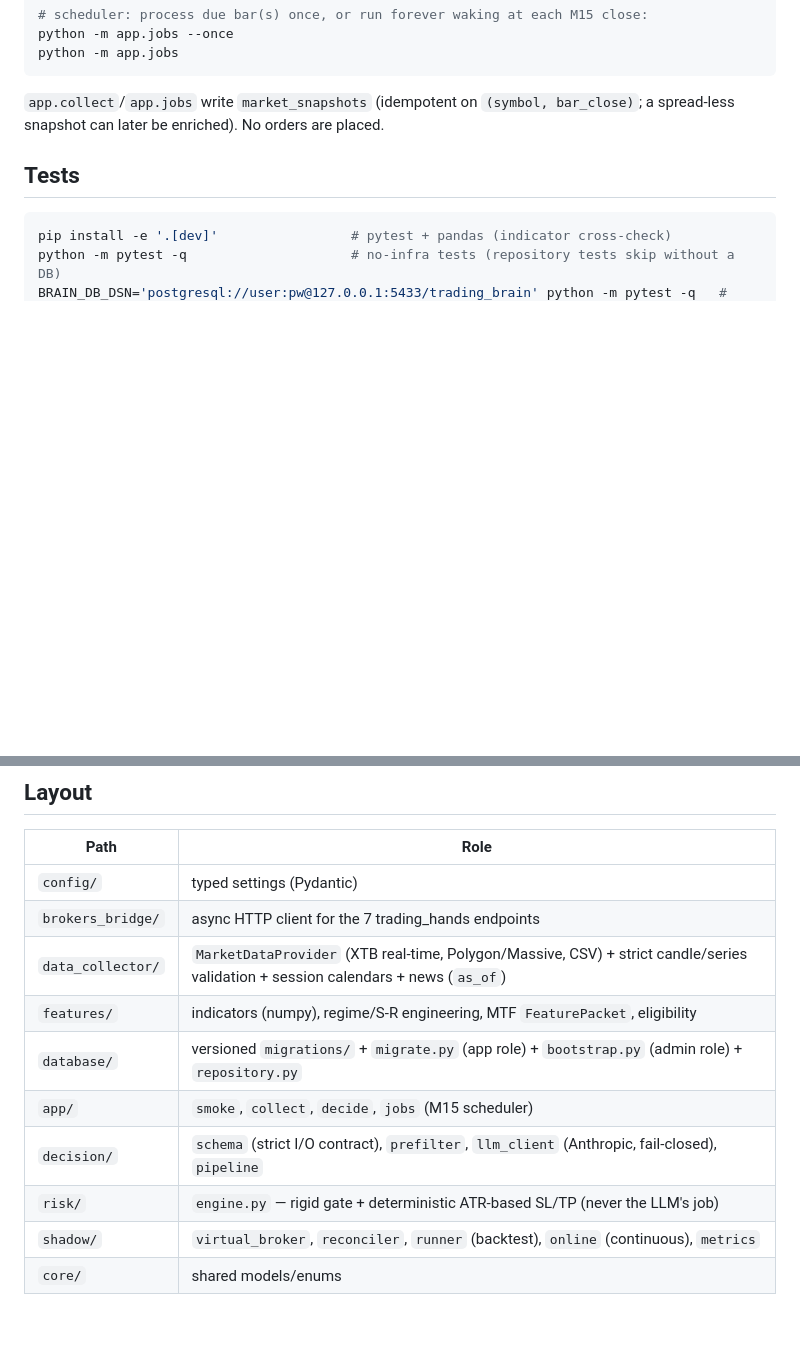
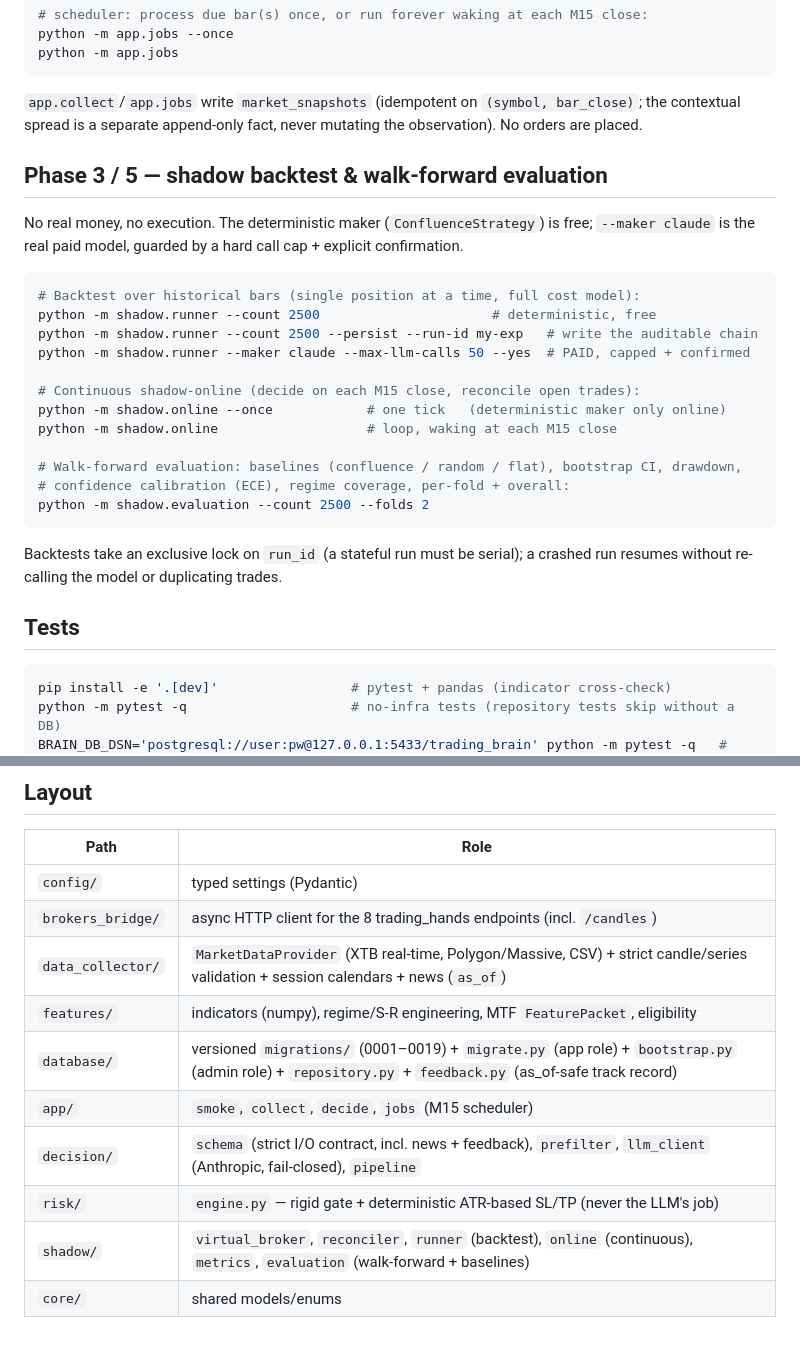
Before and after one commit to bociortdinu/trading_brain, a Markdown page: README.md, 2 parts joined by grey strips. GitHub-like rendering; blank space fills up the shorter version.

````diff
--- a/README.md
+++ b/README.md
@@ -50,7 +50,31 @@ python -m app.jobs
 ```
 
 `app.collect`/`app.jobs` write `market_snapshots` (idempotent on `(symbol, bar_close)`;
-a spread-less snapshot can later be enriched). No orders are placed.
+the contextual spread is a separate append-only fact, never mutating the observation).
+No orders are placed.
+
+## Phase 3 / 5 — shadow backtest & walk-forward evaluation
+
+No real money, no execution. The deterministic maker (`ConfluenceStrategy`) is free; `--maker
+claude` is the real paid model, guarded by a hard call cap + explicit confirmation.
+
+```bash
+# Backtest over historical bars (single position at a time, full cost model):
+python -m shadow.runner --count 2500                      # deterministic, free
+python -m shadow.runner --count 2500 --persist --run-id my-exp   # write the auditable chain
+python -m shadow.runner --maker claude --max-llm-calls 50 --yes  # PAID, capped + confirmed
+
+# Continuous shadow-online (decide on each M15 close, reconcile open trades):
+python -m shadow.online --once            # one tick   (deterministic maker only online)
+python -m shadow.online                   # loop, waking at each M15 close
+
+# Walk-forward evaluation: baselines (confluence / random / flat), bootstrap CI, drawdown,
+# confidence calibration (ECE), regime coverage, per-fold + overall:
+python -m shadow.evaluation --count 2500 --folds 2
+```
+
+Backtests take an exclusive lock on `run_id` (a stateful run must be serial); a crashed run
+resumes without re-calling the model or duplicating trades.
 
 ## Tests
 
@@ -65,12 +89,12 @@ BRAIN_DB_DSN='postgresql://user:pw@127.0.0.1:5433/trading_brain' python -m pytes
 | Path | Role |
 |---|---|
 | `config/` | typed settings (Pydantic) |
-| `brokers_bridge/` | async HTTP client for the 7 trading_hands endpoints |
+| `brokers_bridge/` | async HTTP client for the 8 trading_hands endpoints (incl. `/candles`) |
 | `data_collector/` | `MarketDataProvider` (XTB real-time, Polygon/Massive, CSV) + strict candle/series validation + session calendars + news (`as_of`) |
 | `features/` | indicators (numpy), regime/S-R engineering, MTF `FeaturePacket`, eligibility |
-| `database/` | versioned `migrations/` + `migrate.py` (app role) + `bootstrap.py` (admin role) + `repository.py` |
+| `database/` | versioned `migrations/` (0001–0019) + `migrate.py` (app role) + `bootstrap.py` (admin role) + `repository.py` + `feedback.py` (as_of-safe track record) |
 | `app/` | `smoke`, `collect`, `decide`, `jobs` (M15 scheduler) |
-| `decision/` | `schema` (strict I/O contract), `prefilter`, `llm_client` (Anthropic, fail-closed), `pipeline` |
+| `decision/` | `schema` (strict I/O contract, incl. news + feedback), `prefilter`, `llm_client` (Anthropic, fail-closed), `pipeline` |
 | `risk/` | `engine.py` — rigid gate + deterministic ATR-based SL/TP (never the LLM's job) |
-| `shadow/` | `virtual_broker`, `reconciler`, `runner` (backtest), `online` (continuous), `metrics` |
+| `shadow/` | `virtual_broker`, `reconciler`, `runner` (backtest), `online` (continuous), `metrics`, `evaluation` (walk-forward + baselines) |
 | `core/` | shared models/enums |
````
Also changed, not shown: docs/EXECUTION_PLAN.md (+62 -13 lines).
